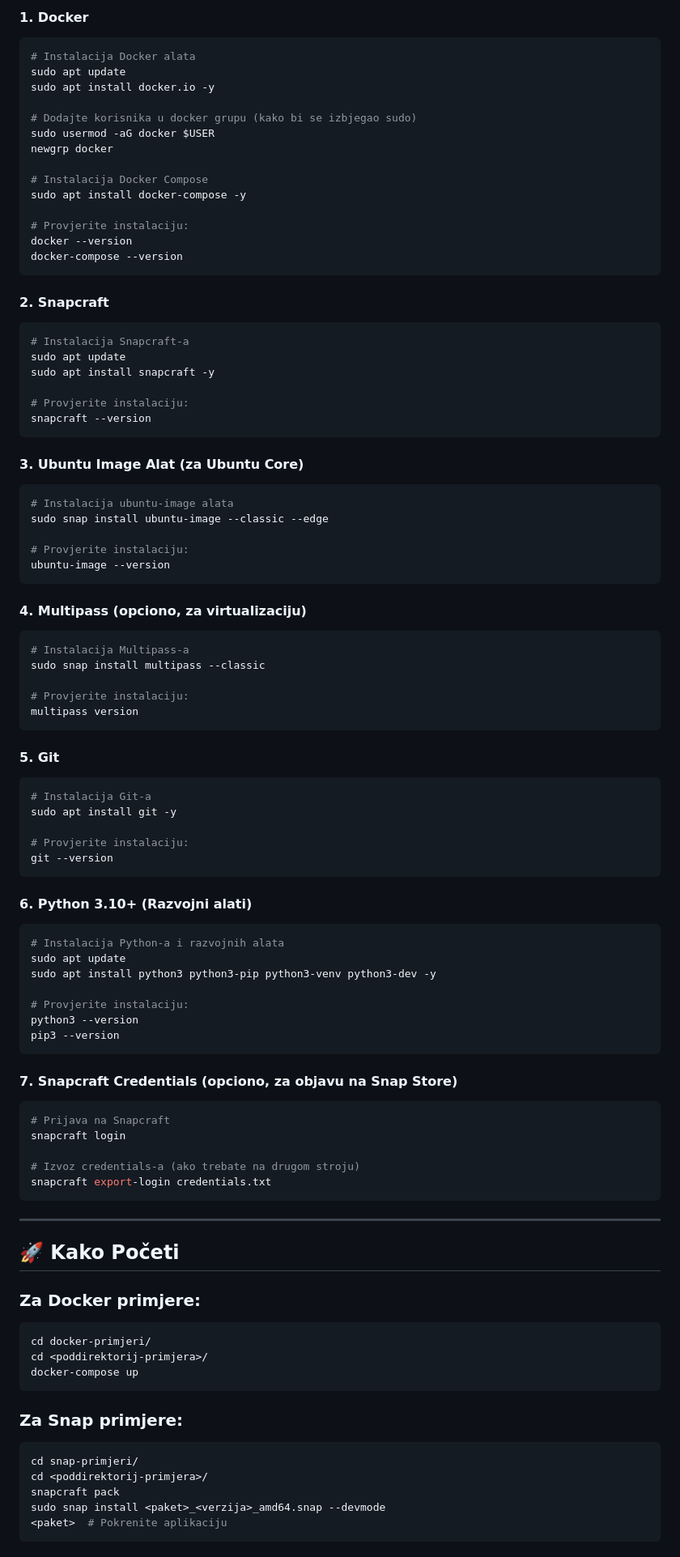
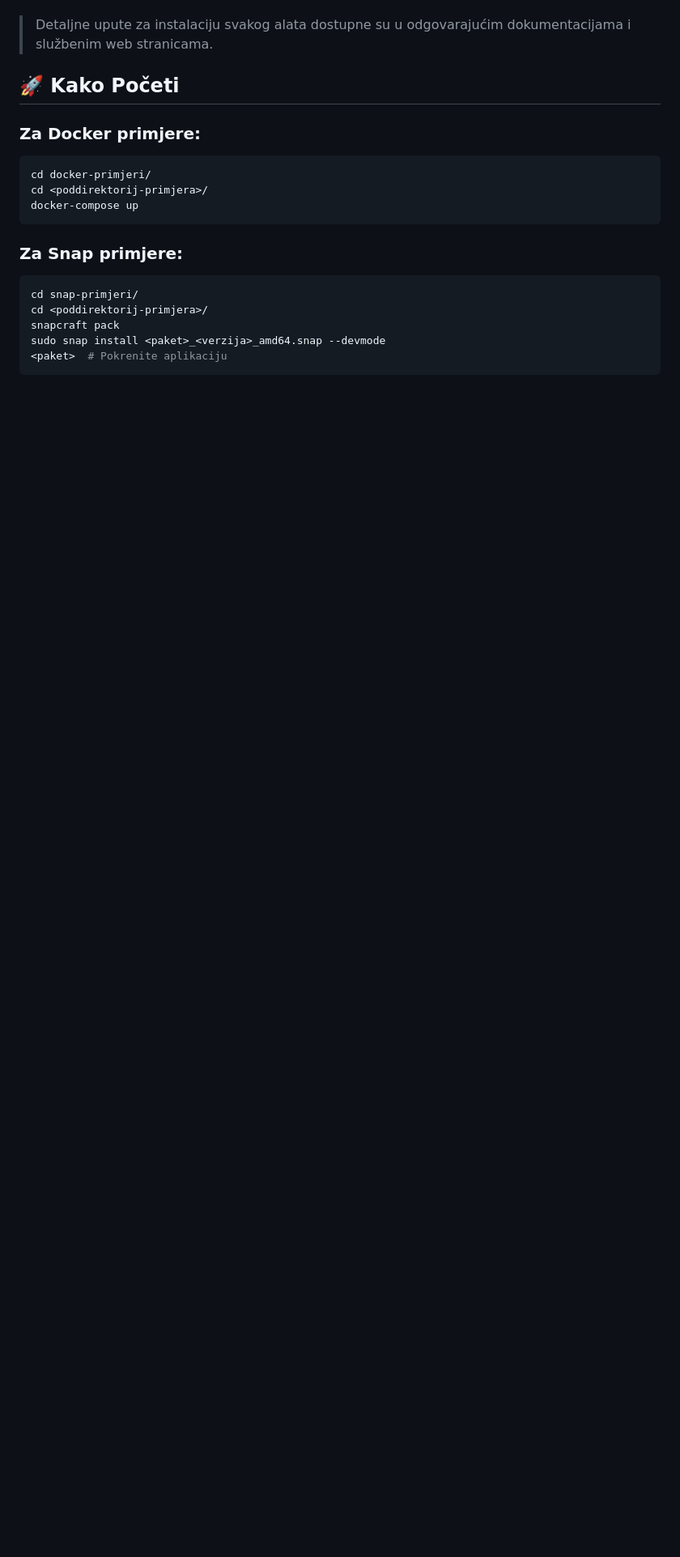
Before and after one commit to JurajBenic/Operativn-sustavi-primjeri, a Markdown page: README.md, the part around one of its changes. Shown at 81% size. Rendered like a GitHub page; blank space fills up the shorter version.

````diff
--- a/README.md
+++ b/README.md
@@ -202,80 +47,5 @@ conda activate myenv
 
-#### **1. Docker**
-```bash
-# Instalacija Docker alata
-sudo apt update
-sudo apt install docker.io -y
-
-# Dodajte korisnika u docker grupu (kako bi se izbjegao sudo)
-sudo usermod -aG docker $USER
-newgrp docker
-
-# Instalacija Docker Compose
-sudo apt install docker-compose -y
-
-# Provjerite instalaciju:
-docker --version
-docker-compose --version
-```
-
-#### **2. Snapcraft**
-```bash
-# Instalacija Snapcraft-a
-sudo apt update
-sudo apt install snapcraft -y
-
-# Provjerite instalaciju:
-snapcraft --version
-```
-
-#### **3. Ubuntu Image Alat (za Ubuntu Core)**
-```bash
-# Instalacija ubuntu-image alata
-sudo snap install ubuntu-image --classic --edge
-
-# Provjerite instalaciju:
-ubuntu-image --version
-```
-
-#### **4. Multipass (opciono, za virtualizaciju)**
-```bash
-# Instalacija Multipass-a
-sudo snap install multipass --classic
-
-# Provjerite instalaciju:
-multipass version
-```
-
-#### **5. Git**
-```bash
-# Instalacija Git-a
-sudo apt install git -y
-
-# Provjerite instalaciju:
-git --version
-```
-
-#### **6. Python 3.10+ (Razvojni alati)**
-```bash
-# Instalacija Python-a i razvojnih alata
-sudo apt update
-sudo apt install python3 python3-pip python3-venv python3-dev -y
-
-# Provjerite instalaciju:
-python3 --version
-pip3 --version
-```
-
-#### **7. Snapcraft Credentials (opciono, za objavu na Snap Store)**
-```bash
-# Prijava na Snapcraft
-snapcraft login
-
-# Izvoz credentials-a (ako trebate na drugom stroju)
-snapcraft export-login credentials.txt
-```
-
----
+> Detaljne upute za instalaciju svakog alata dostupne su u odgovarajućim dokumentacijama i službenim web stranicama.
 
 ## 🚀 Kako Početi
 
````
Also changed, not shown: other parts of README.md (+15 -170 lines).
